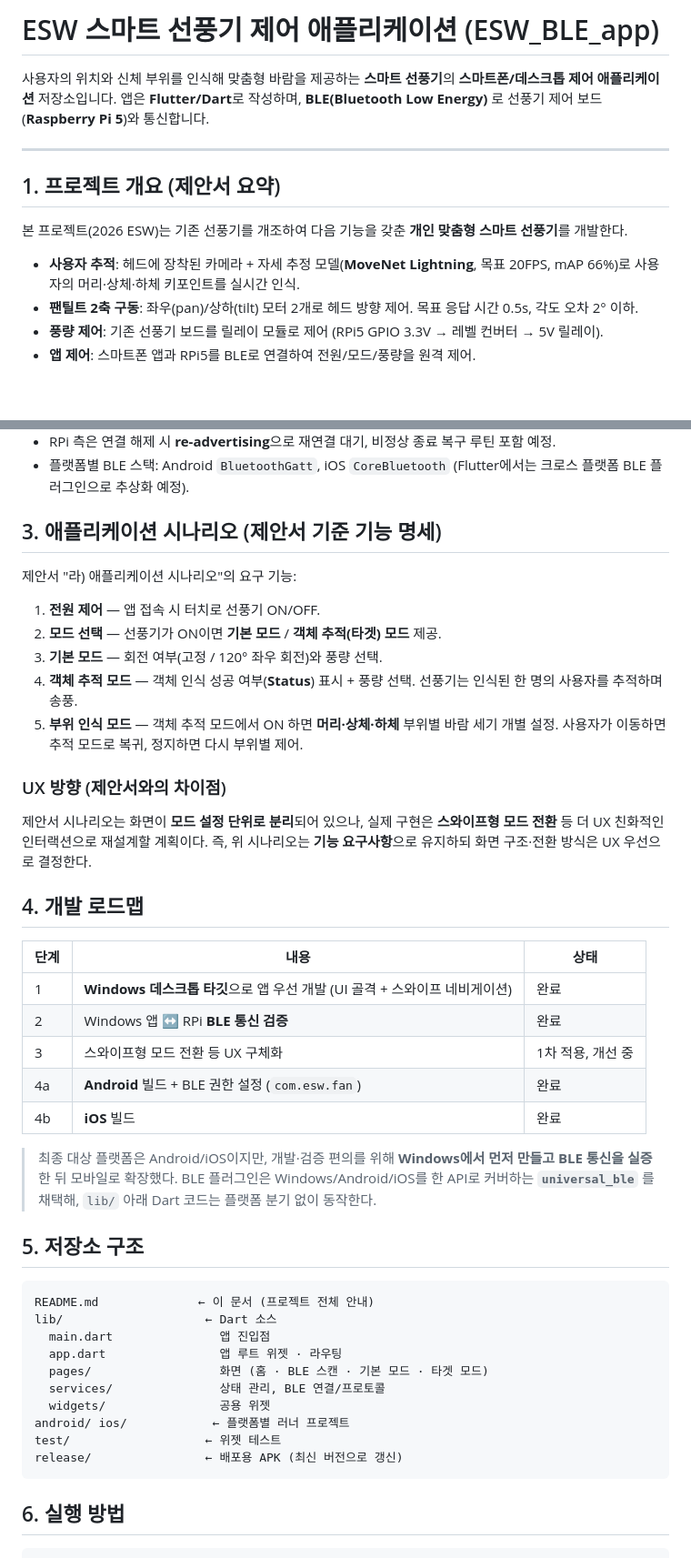
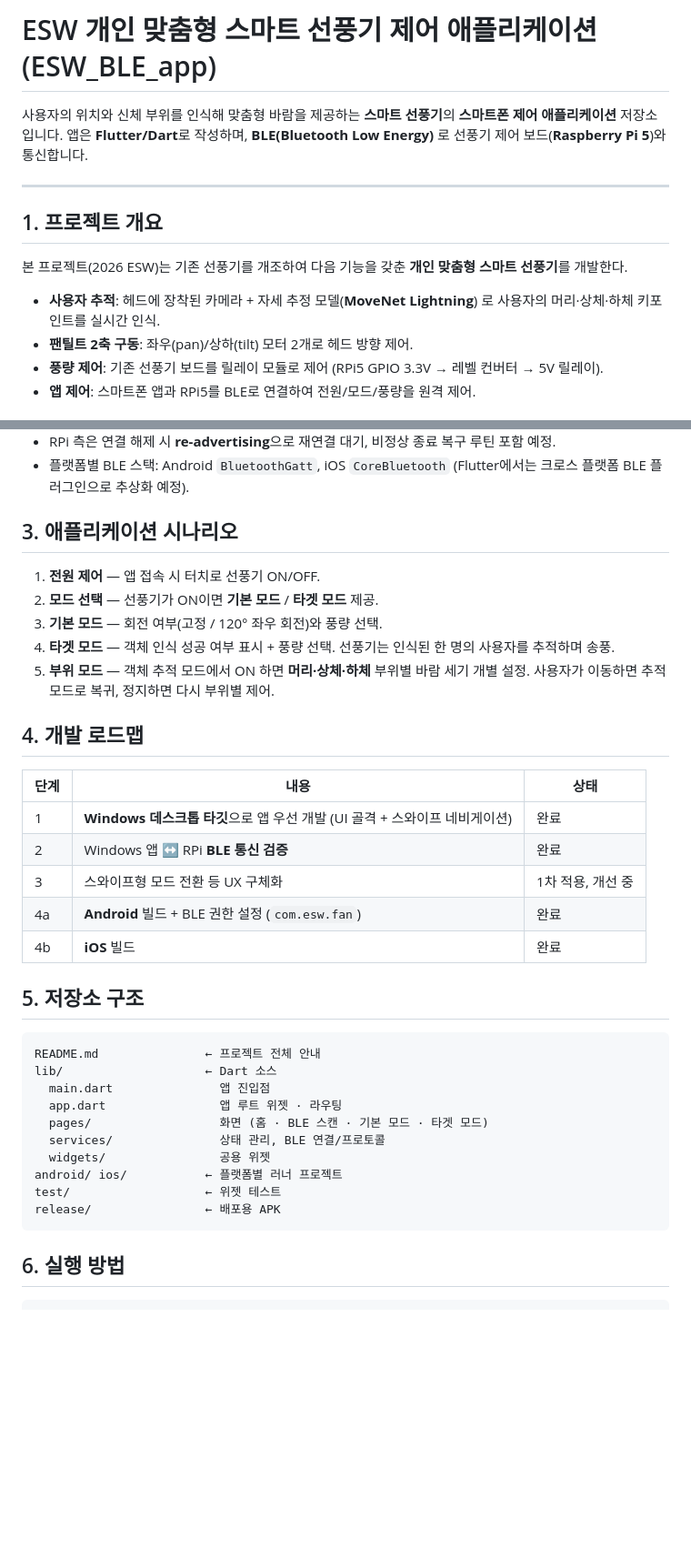
Before and after one commit to espace3/2026ESWContest_free_FANCY, a Markdown page: README.md, 2 parts joined by grey strips. Shown at 91% size. GitHub-like rendering; blank space fills up the shorter version.

Commit message:
README 업데이트

````diff
--- a/README.md
+++ b/README.md
@@ -1,21 +1,20 @@
-# ESW 스마트 선풍기 제어 애플리케이션 (ESW_BLE_app)
+# ESW 개인 맞춤형 스마트 선풍기 제어 애플리케이션 (ESW_BLE_app)
 
 사용자의 위치와 신체 부위를 인식해 맞춤형 바람을 제공하는 **스마트 선풍기**의
-**스마트폰/데스크톱 제어 애플리케이션** 저장소입니다.
+**스마트폰 제어 애플리케이션** 저장소입니다.
 앱은 **Flutter/Dart**로 작성하며, **BLE(Bluetooth Low Energy)** 로
 선풍기 제어 보드(**Raspberry Pi 5**)와 통신합니다.
 
 ---
 
-## 1. 프로젝트 개요 (제안서 요약)
+## 1. 프로젝트 개요
 
 본 프로젝트(2026 ESW)는 기존 선풍기를 개조하여 다음 기능을 갖춘
 **개인 맞춤형 스마트 선풍기**를 개발한다.
 
-- **사용자 추적**: 헤드에 장착된 카메라 + 자세 추정 모델(**MoveNet Lightning**,
-  목표 20FPS, mAP 66%)로 사용자의 머리·상체·하체 키포인트를 실시간 인식.
+- **사용자 추적**: 헤드에 장착된 카메라 + 자세 추정 모델(**MoveNet Lightning**)
+  로 사용자의 머리·상체·하체 키포인트를 실시간 인식.
 - **팬틸트 2축 구동**: 좌우(pan)/상하(tilt) 모터 2개로 헤드 방향 제어.
-  목표 응답 시간 0.5s, 각도 오차 2° 이하.
 - **풍량 제어**: 기존 선풍기 보드를 릴레이 모듈로 제어 (RPi5 GPIO 3.3V → 레벨 컨버터 → 5V 릴레이).
 - **앱 제어**: 스마트폰 앱과 RPi5를 BLE로 연결하여 전원/모드/풍량을 원격 제어.
 
@@ -34,23 +33,15 @@
 - 플랫폼별 BLE 스택: Android `BluetoothGatt`, iOS `CoreBluetooth`
   (Flutter에서는 크로스 플랫폼 BLE 플러그인으로 추상화 예정).
 
-## 3. 애플리케이션 시나리오 (제안서 기준 기능 명세)
-
-제안서 "라) 애플리케이션 시나리오"의 요구 기능:
+## 3. 애플리케이션 시나리오
 
 1. **전원 제어** — 앱 접속 시 터치로 선풍기 ON/OFF.
-2. **모드 선택** — 선풍기가 ON이면 **기본 모드** / **객체 추적(타겟) 모드** 제공.
+2. **모드 선택** — 선풍기가 ON이면 **기본 모드** / **타겟 모드** 제공.
 3. **기본 모드** — 회전 여부(고정 / 120° 좌우 회전)와 풍량 선택.
-4. **객체 추적 모드** — 객체 인식 성공 여부(**Status**) 표시 + 풍량 선택.
+4. **타겟 모드** — 객체 인식 성공 여부 표시 + 풍량 선택.
    선풍기는 인식된 한 명의 사용자를 추적하며 송풍.
-5. **부위 인식 모드** — 객체 추적 모드에서 ON 하면 **머리·상체·하체** 부위별 바람 세기 개별 설정.
+5. **부위 모드** — 객체 추적 모드에서 ON 하면 **머리·상체·하체** 부위별 바람 세기 개별 설정.
    사용자가 이동하면 추적 모드로 복귀, 정지하면 다시 부위별 제어.
-
-### UX 방향 (제안서와의 차이점)
-
-제안서 시나리오는 화면이 **모드 설정 단위로 분리**되어 있으나,
-실제 구현은 **스와이프형 모드 전환** 등 더 UX 친화적인 인터랙션으로 재설계할 계획이다.
-즉, 위 시나리오는 **기능 요구사항**으로 유지하되 화면 구조·전환 방식은 UX 우선으로 결정한다.
 
 ## 4. 개발 로드맵
 
@@ -62,24 +53,19 @@
 | 4a | **Android** 빌드 + BLE 권한 설정 (`com.esw.fan`) | 완료 |
 | 4b | **iOS** 빌드 | 완료 |
 
-> 최종 대상 플랫폼은 Android/iOS이지만, 개발·검증 편의를 위해
-> **Windows에서 먼저 만들고 BLE 통신을 실증**한 뒤 모바일로 확장했다.
-> BLE 플러그인은 Windows/Android/iOS를 한 API로 커버하는 **`universal_ble`**
-> 를 채택해, `lib/` 아래 Dart 코드는 플랫폼 분기 없이 동작한다.
-
 ## 5. 저장소 구조
 
 ```
-README.md              ← 이 문서 (프로젝트 전체 안내)
+README.md               ← 프로젝트 전체 안내
 lib/                    ← Dart 소스
   main.dart               앱 진입점
   app.dart                앱 루트 위젯 · 라우팅
   pages/                  화면 (홈 · BLE 스캔 · 기본 모드 · 타겟 모드)
   services/               상태 관리, BLE 연결/프로토콜
   widgets/                공용 위젯
-android/ ios/            ← 플랫폼별 러너 프로젝트
+android/ ios/           ← 플랫폼별 러너 프로젝트
 test/                   ← 위젯 테스트
-release/                ← 배포용 APK (최신 버전으로 갱신)
+release/                ← 배포용 APK
 ```
 
 ## 6. 실행 방법
````
